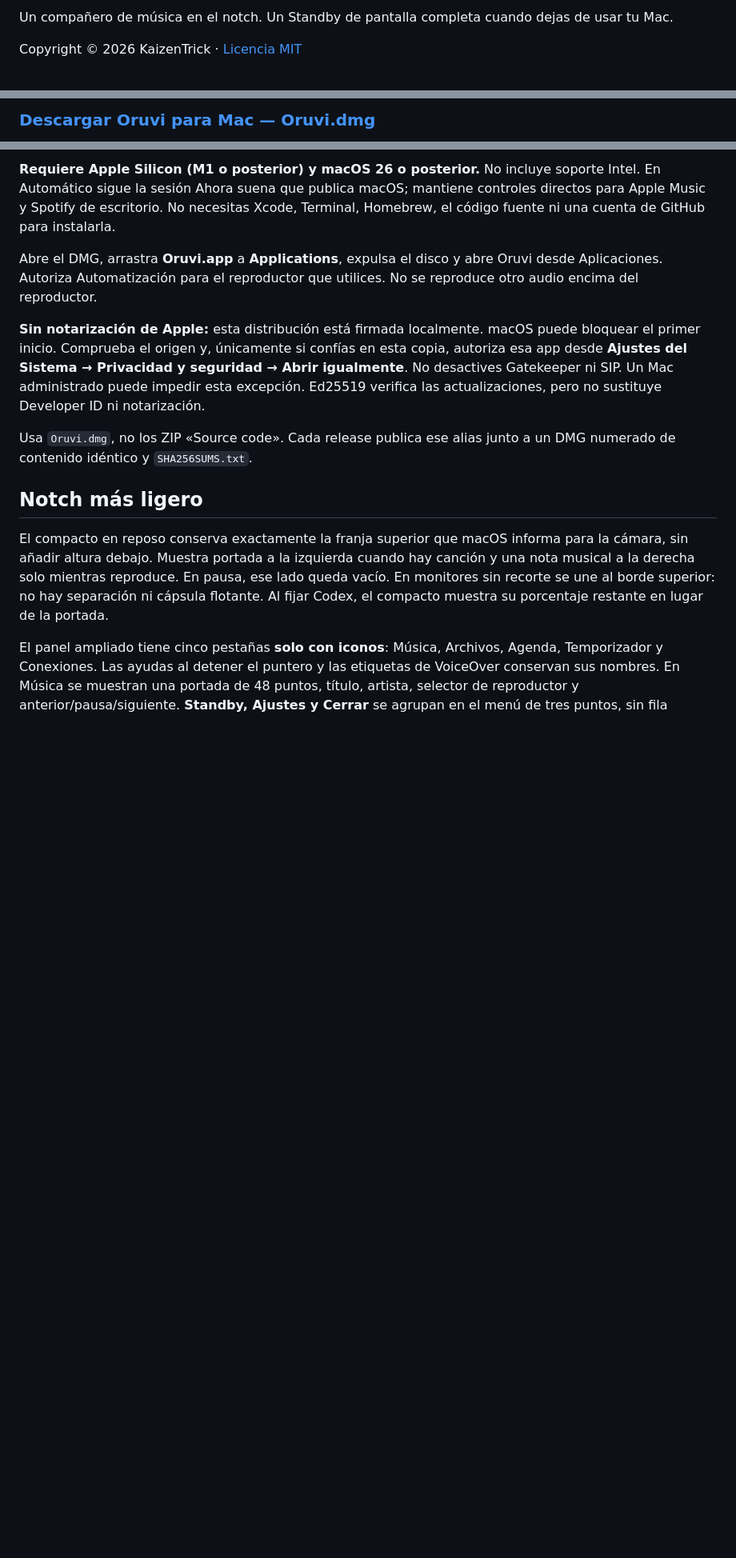
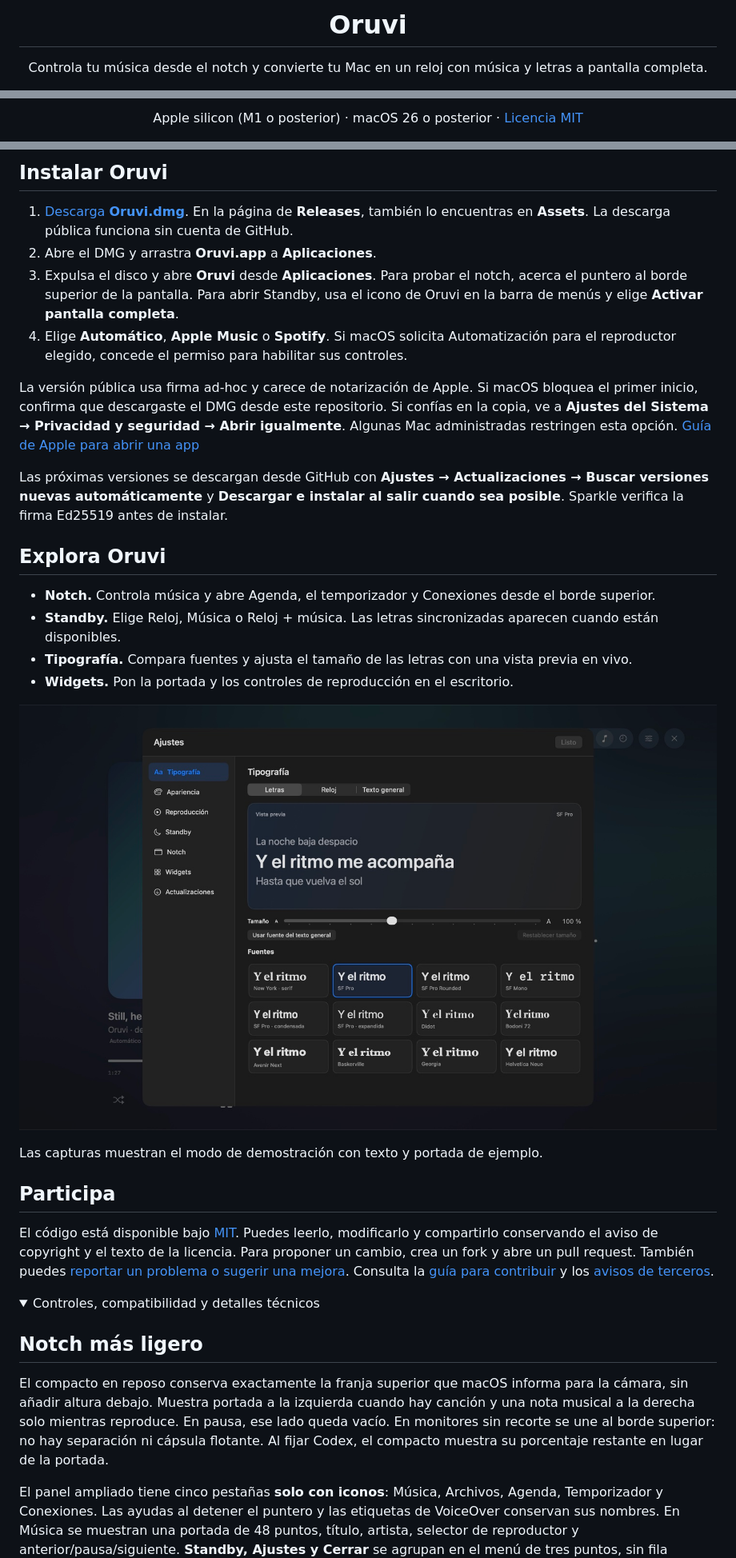
Before and after one commit to kaizentrick/oruvi, a Markdown page: README.md, 3 parts joined by grey strips. Shown at 80% size. Drawn GitHub-style; pictures changed too: .github/media/tipografia.jpg (added); folded sections open; blank space fills up the shorter version.

Commit message:
Release Oruvi 0.14.1 and improve the public download page

```diff
--- a/README.md
+++ b/README.md
@@ -2,5 +2,5 @@
 
-Un compañero de música en el notch. Un Standby de pantalla completa cuando dejas de usar tu Mac.
+<h1 align="center">Oruvi</h1>
 
-Copyright © 2026 KaizenTrick · [Licencia MIT](LICENSE)
+<p align="center">Controla tu música desde el notch y convierte tu Mac en un reloj con música y letras a pantalla completa.</p>
 
@@ -8,3 +12,3 @@ Copyright © 2026 KaizenTrick · [Licencia MIT](LICENSE)
 
-### [Descargar Oruvi para Mac — Oruvi.dmg](https://github.com/kaizentrick/oruvi/releases/latest/download/Oruvi.dmg)
+<p align="center">Apple silicon (M1 o posterior) · macOS 26 o posterior · <a href="LICENSE">Licencia MIT</a></p>
 
@@ -12,11 +16,33 @@ Copyright © 2026 KaizenTrick · [Licencia MIT](LICENSE)
 
-**Requiere Apple Silicon (M1 o posterior) y macOS 26 o posterior.** No incluye soporte Intel. En Automático sigue la sesión Ahora suena que publica macOS; mantiene controles directos para Apple Music y Spotify de escritorio. No necesitas Xcode, Terminal, Homebrew, el código fuente ni una cuenta de GitHub para instalarla.
+## Instalar Oruvi
 
-Abre el DMG, arrastra **Oruvi.app** a **Applications**, expulsa el disco y abre Oruvi desde Aplicaciones. Autoriza Automatización para el reproductor que utilices. No se reproduce otro audio encima del reproductor.
+1. [Descarga **Oruvi.dmg**](https://github.com/kaizentrick/oruvi/releases/latest/download/Oruvi.dmg). En la página de **Releases**, también lo encuentras en **Assets**. La descarga pública funciona sin cuenta de GitHub.
+2. Abre el DMG y arrastra **Oruvi.app** a **Aplicaciones**.
+3. Expulsa el disco y abre **Oruvi** desde **Aplicaciones**. Para probar el notch, acerca el puntero al borde superior de la pantalla. Para abrir Standby, usa el icono de Oruvi en la barra de menús y elige **Activar pantalla completa**.
+4. Elige **Automático**, **Apple Music** o **Spotify**. Si macOS solicita Automatización para el reproductor elegido, concede el permiso para habilitar sus controles.
 
-**Sin notarización de Apple:** esta distribución está firmada localmente. macOS puede bloquear el primer inicio. Comprueba el origen y, únicamente si confías en esta copia, autoriza esa app desde **Ajustes del Sistema → Privacidad y seguridad → Abrir igualmente**. No desactives Gatekeeper ni SIP. Un Mac administrado puede impedir esta excepción. Ed25519 verifica las actualizaciones, pero no sustituye Developer ID ni notarización.
+La versión pública usa firma ad-hoc y carece de notarización de Apple. Si macOS bloquea el primer inicio, confirma que descargaste el DMG desde este repositorio. Si confías en la copia, ve a **Ajustes del Sistema → Privacidad y seguridad → Abrir igualmente**. Algunas Mac administradas restringen esta opción. [Guía de Apple para abrir una app](https://support.apple.com/es-mx/102445)
 
-Usa `Oruvi.dmg`, no los ZIP «Source code». Cada release publica ese alias junto a un DMG numerado de contenido idéntico y `SHA256SUMS.txt`.
+Las próximas versiones se descargan desde GitHub con **Ajustes → Actualizaciones → Buscar versiones nuevas automáticamente** y **Descargar e instalar al salir cuando sea posible**. Sparkle verifica la firma Ed25519 antes de instalar.
+
+## Explora Oruvi
+
+- **Notch.** Controla música y abre Agenda, el temporizador y Conexiones desde el borde superior.
+- **Standby.** Elige Reloj, Música o Reloj + música. Las letras sincronizadas aparecen cuando están disponibles.
+- **Tipografía.** Compara fuentes y ajusta el tamaño de las letras con una vista previa en vivo.
+- **Widgets.** Pon la portada y los controles de reproducción en el escritorio.
+
+![Ajustes de tipografía con muestras de fuentes y vista previa del tamaño de las letras](.github/media/tipografia.jpg)
+
+Las capturas muestran el modo de demostración con texto y portada de ejemplo.
+
+## Participa
+
+El código está disponible bajo [MIT](LICENSE). Puedes leerlo, modificarlo y compartirlo conservando el aviso de copyright y el texto de la licencia. Para proponer un cambio, crea un fork y abre un pull request. También puedes [reportar un problema o sugerir una mejora](https://github.com/kaizentrick/oruvi/issues/new). Consulta la [guía para contribuir](.github/CONTRIBUTING.md) y los [avisos de terceros](THIRD_PARTY_NOTICES.md).
+
+<details>
+<summary>Controles, compatibilidad y detalles técnicos</summary>
+
 
 ## Notch más ligero
 
```
Also changed, not shown: other parts of README.md (+10 -11 lines), .github/CONTRIBUTING.md (added, +24 -0 lines), CHANGELOG.md (+5 -0 lines), .github/media/standby.jpg (added), 5 other files.
